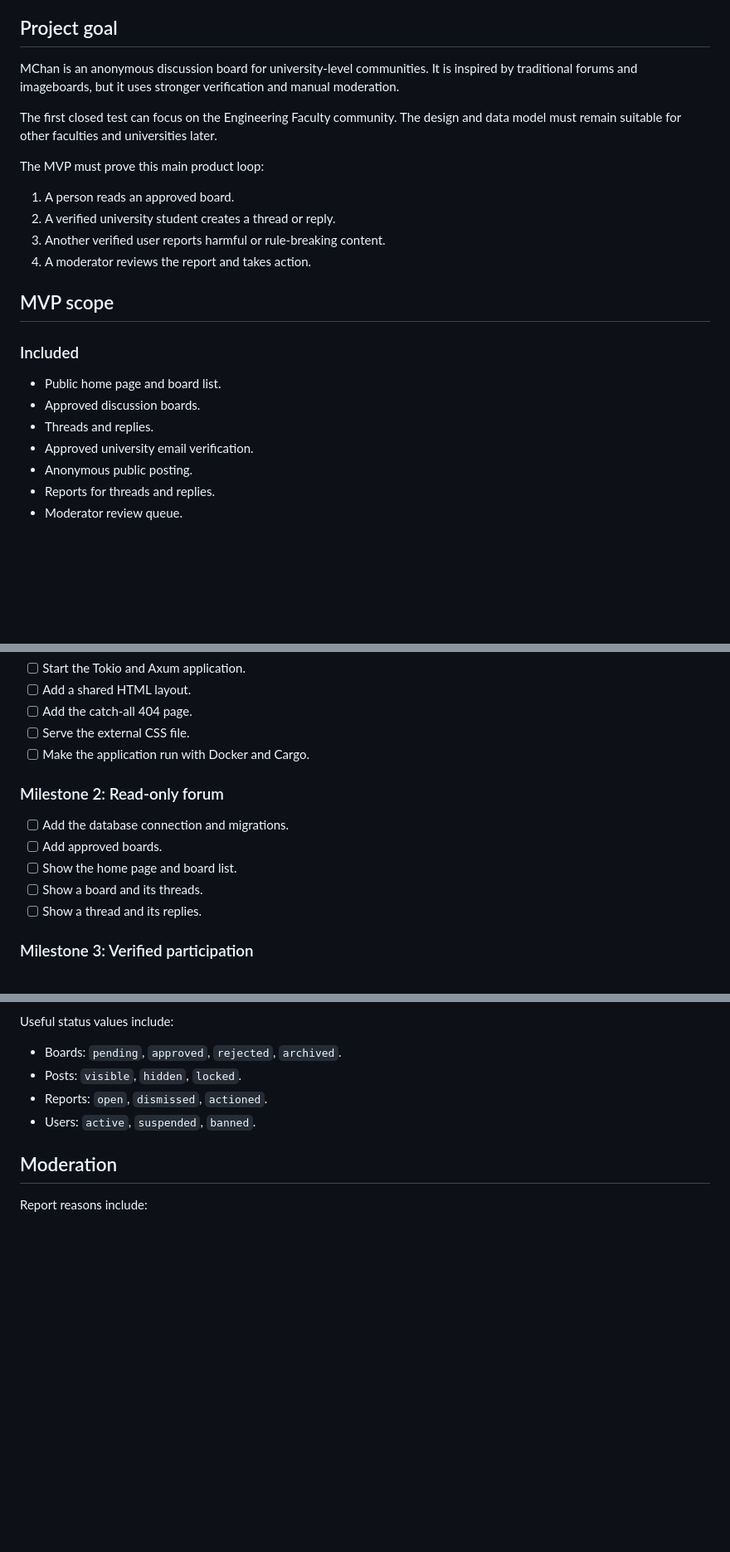
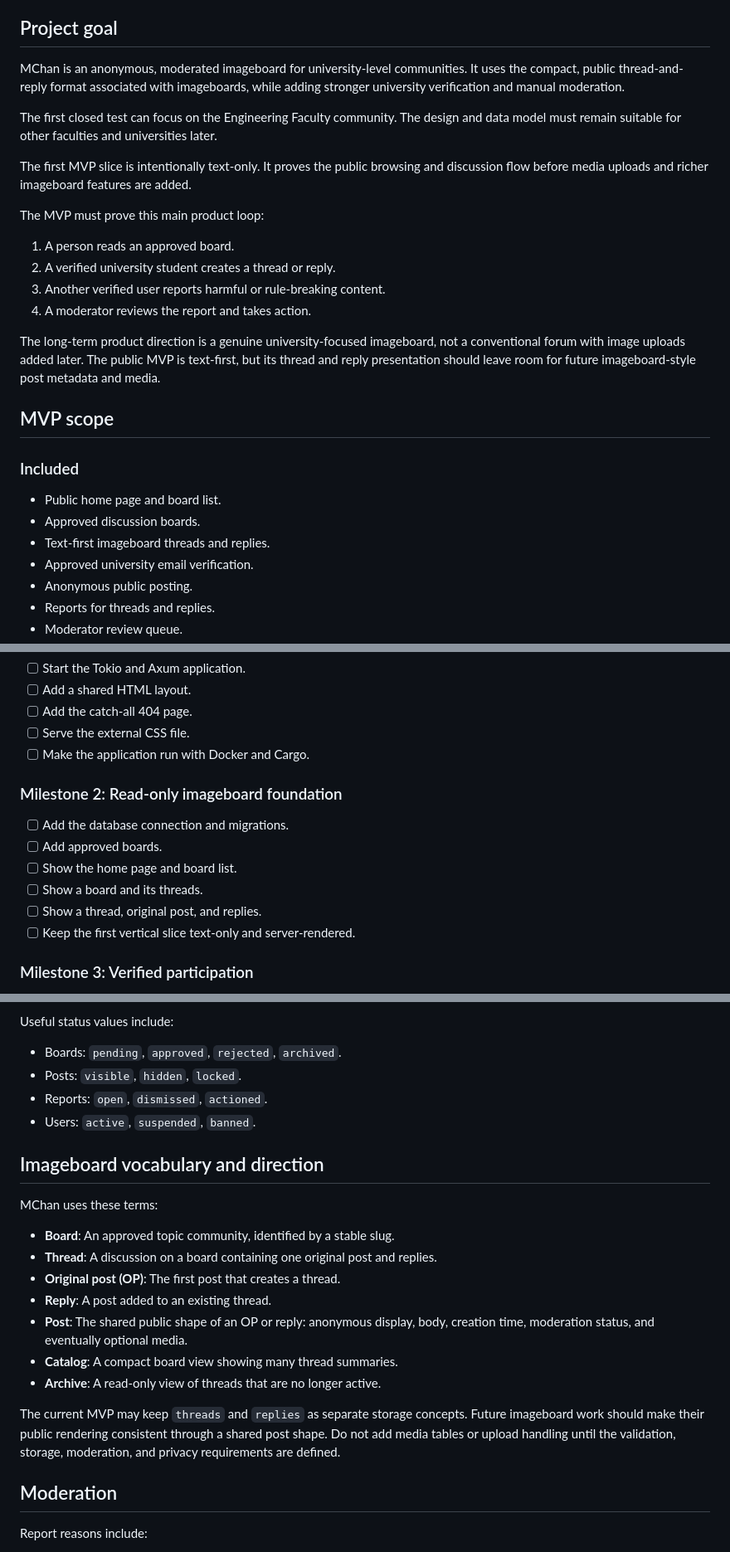
Before and after one commit to MChanTeam/mchan-core, a Markdown page: README.md, 3 parts joined by grey strips. Shown at 83% size. Drawn GitHub-style; blank space fills up the shorter version.

Commit message:
change README for better context

```diff
--- a/README.md
+++ b/README.md
@@ -6,13 +6,17 @@ decision changes.
 
 ## Project goal
 
-MChan is an anonymous discussion board for university-level communities. It is
-inspired by traditional forums and imageboards, but it uses stronger
-verification and manual moderation.
+MChan is an anonymous, moderated imageboard for university-level communities. It
+uses the compact, public thread-and-reply format associated with imageboards,
+while adding stronger university verification and manual moderation.
 
 The first closed test can focus on the Engineering Faculty community. The
 design and data model must remain suitable for other faculties and
 universities later.
+
+The first MVP slice is intentionally text-only. It proves the public browsing
+and discussion flow before media uploads and richer imageboard features are
+added.
 
 The MVP must prove this main product loop:
 
@@ -21,13 +25,18 @@ The MVP must prove this main product loop:
 3. Another verified user reports harmful or rule-breaking content.
 4. A moderator reviews the report and takes action.
 
+The long-term product direction is a genuine university-focused imageboard,
+not a conventional forum with image uploads added later.
+The public MVP is text-first, but its thread and reply presentation should
+leave room for future imageboard-style post metadata and media.
+
 ## MVP scope
 
 ### Included
 
 - Public home page and board list.
 - Approved discussion boards.
-- Threads and replies.
+- Text-first imageboard threads and replies.
 - Approved university email verification.
 - Anonymous public posting.
 - Reports for threads and replies.
@@ -129,13 +138,14 @@ review before it is merged.
 - [ ] Serve the external CSS file.
 - [ ] Make the application run with Docker and Cargo.
 
-### Milestone 2: Read-only forum
+### Milestone 2: Read-only imageboard foundation
 
 - [ ] Add the database connection and migrations.
 - [ ] Add approved boards.
 - [ ] Show the home page and board list.
 - [ ] Show a board and its threads.
-- [ ] Show a thread and its replies.
+- [ ] Show a thread, original post, and replies.
+- [ ] Keep the first vertical slice text-only and server-rendered.
 
 ### Milestone 3: Verified participation
 
@@ -202,6 +226,24 @@ Useful status values include:
 - Posts: `visible`, `hidden`, `locked`.
 - Reports: `open`, `dismissed`, `actioned`.
 - Users: `active`, `suspended`, `banned`.
+
+## Imageboard vocabulary and direction
+
+MChan uses these terms:
+
+- **Board**: An approved topic community, identified by a stable slug.
+- **Thread**: A discussion on a board containing one original post and replies.
+- **Original post (OP)**: The first post that creates a thread.
+- **Reply**: A post added to an existing thread.
+- **Post**: The shared public shape of an OP or reply: anonymous display,
+  body, creation time, moderation status, and eventually optional media.
+- **Catalog**: A compact board view showing many thread summaries.
+- **Archive**: A read-only view of threads that are no longer active.
+
+The current MVP may keep `threads` and `replies` as separate storage concepts.
+Future imageboard work should make their public rendering consistent through a
+shared post shape. Do not add media tables or upload handling until the
+validation, storage, moderation, and privacy requirements are defined.
 
 ## Moderation
 
```
Also changed, not shown: other parts of README.md (+17 -1 lines).
